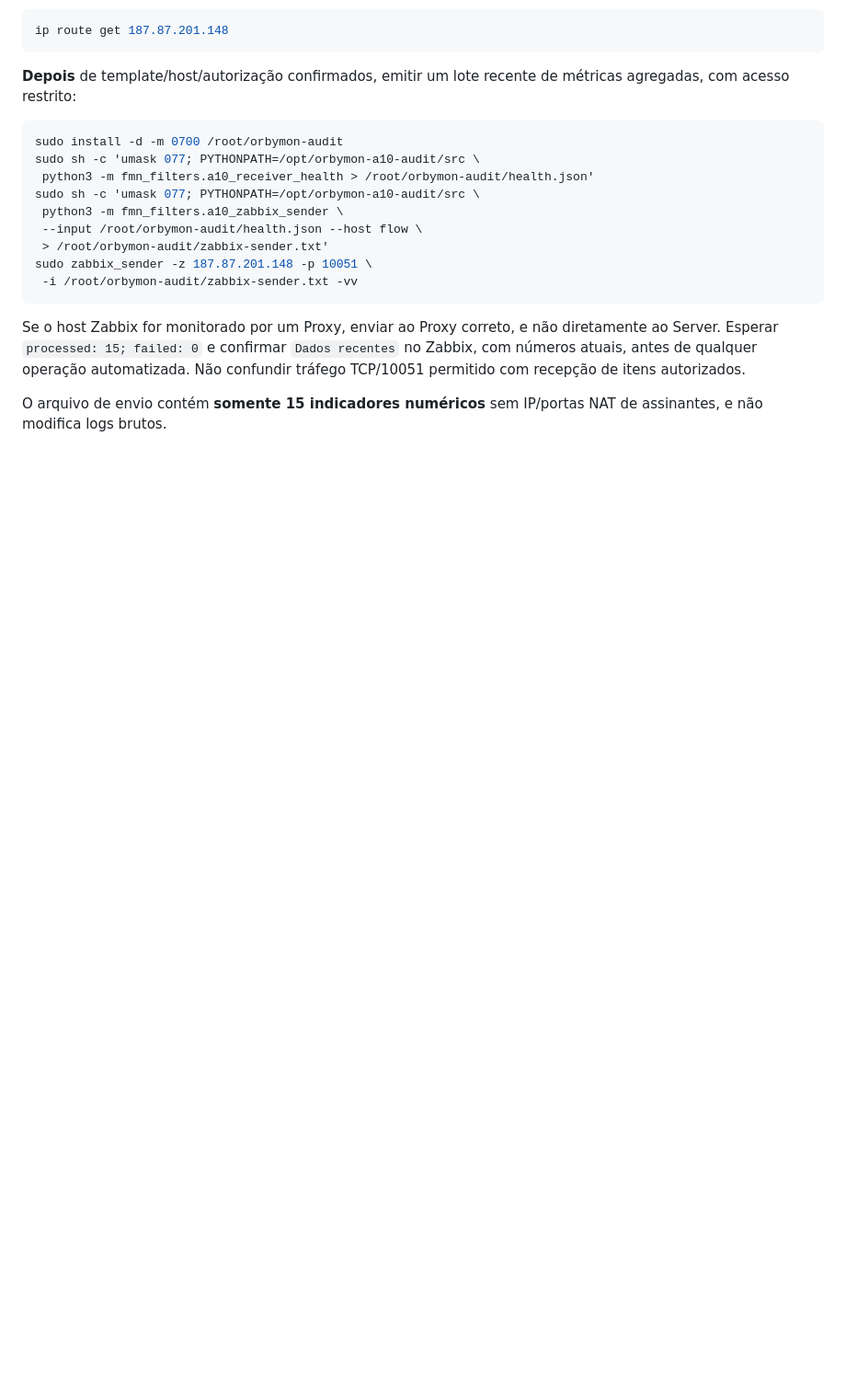
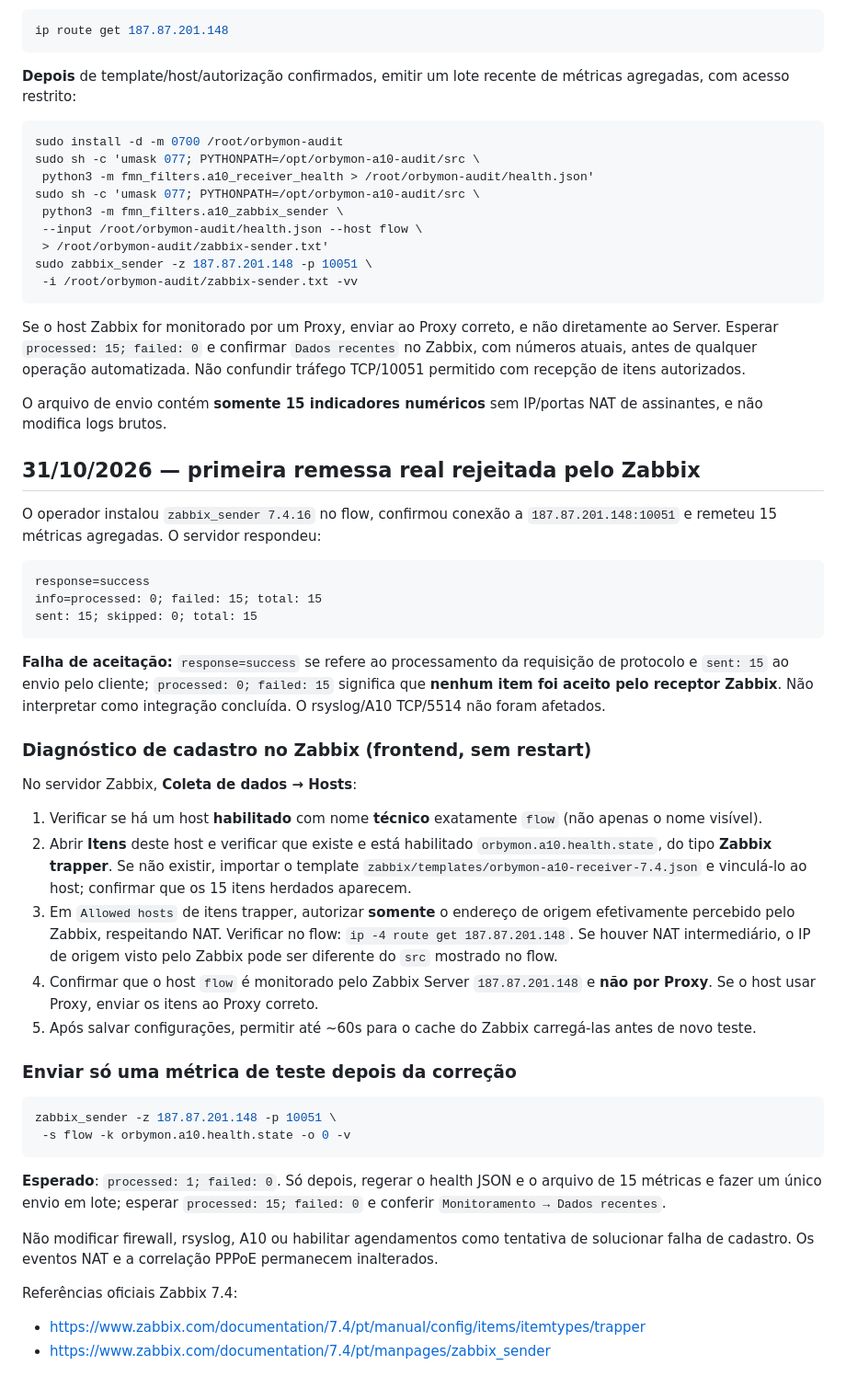
Before and after one commit to Br10Consultoria/FastNetMon, a Markdown page: docs/A10_REAL_CAPTURE_20261031.md, the part around the change. Shown at 92% size. GitHub-like rendering; blank space fills up the shorter version.

Commit message:
docs(a10): troubleshoot first Zabbix batch rejected 0/15; require host/template/allowed source validation

````diff
--- a/docs/A10_REAL_CAPTURE_20261031.md
+++ b/docs/A10_REAL_CAPTURE_20261031.md
@@ -928,3 +928,65 @@ recepção de itens autorizados.
 
 O arquivo de envio contém **somente 15 indicadores numéricos**
 sem IP/portas NAT de assinantes, e não modifica logs brutos.
+
+
+## 31/10/2026 — primeira remessa real rejeitada pelo Zabbix
+
+O operador instalou `zabbix_sender 7.4.16` no flow, confirmou
+conexão a `187.87.201.148:10051` e remeteu 15 métricas
+agregadas. O servidor respondeu:
+
+```text
+response=success
+info=processed: 0; failed: 15; total: 15
+sent: 15; skipped: 0; total: 15
+```
+
+**Falha de aceitação:** `response=success` se refere ao
+processamento da requisição de protocolo e `sent: 15` ao envio
+pelo cliente; `processed: 0; failed: 15` significa que **nenhum
+item foi aceito pelo receptor Zabbix**. Não interpretar como
+integração concluída. O rsyslog/A10 TCP/5514 não foram afetados.
+
+### Diagnóstico de cadastro no Zabbix (frontend, sem restart)
+
+No servidor Zabbix, **Coleta de dados → Hosts**:
+
+1. Verificar se há um host **habilitado** com nome **técnico**
+   exatamente `flow` (não apenas o nome visível).
+2. Abrir **Itens** deste host e verificar que existe e está
+   habilitado `orbymon.a10.health.state`, do tipo **Zabbix
+   trapper**. Se não existir, importar o template
+   `zabbix/templates/orbymon-a10-receiver-7.4.json` e vinculá-lo
+   ao host; confirmar que os 15 itens herdados aparecem.
+3. Em `Allowed hosts` de itens trapper, autorizar **somente**
+   o endereço de origem efetivamente percebido pelo Zabbix,
+   respeitando NAT. Verificar no flow:
+   `ip -4 route get 187.87.201.148`.
+   Se houver NAT intermediário, o IP de origem visto pelo
+   Zabbix pode ser diferente do `src` mostrado no flow.
+4. Confirmar que o host `flow` é monitorado pelo
+   Zabbix Server `187.87.201.148` e **não por Proxy**.
+   Se o host usar Proxy, enviar os itens ao Proxy correto.
+5. Após salvar configurações, permitir até ~60s para o
+   cache do Zabbix carregá-las antes de novo teste.
+
+### Enviar só uma métrica de teste depois da correção
+
+```bash
+zabbix_sender -z 187.87.201.148 -p 10051 \
+ -s flow -k orbymon.a10.health.state -o 0 -v
+```
+
+**Esperado**: `processed: 1; failed: 0`. Só depois,
+regerar o health JSON e o arquivo de 15 métricas e fazer
+um único envio em lote; esperar `processed: 15; failed: 0`
+e conferir `Monitoramento → Dados recentes`.
+
+Não modificar firewall, rsyslog, A10 ou habilitar agendamentos
+como tentativa de solucionar falha de cadastro. Os eventos
+NAT e a correlação PPPoE permanecem inalterados.
+
+Referências oficiais Zabbix 7.4:
+- https://www.zabbix.com/documentation/7.4/pt/manual/config/items/itemtypes/trapper
+- https://www.zabbix.com/documentation/7.4/pt/manpages/zabbix_sender
````
